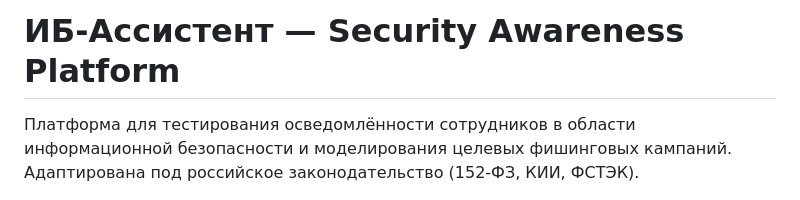
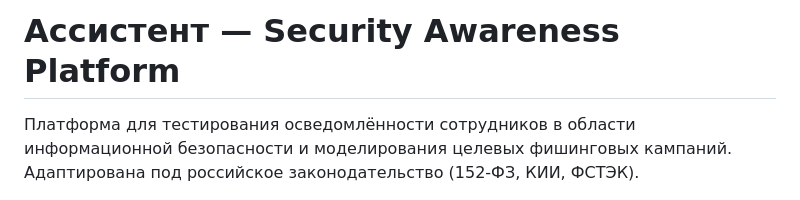
Before and after one commit to Plvkssh/ib-security-app-java, a Markdown page: README.md, the part around the change. Drawn GitHub-style.

```diff
--- a/README.md
+++ b/README.md
@@ -1,4 +1,4 @@
-# ИБ-Ассистент — Security Awareness Platform
+# Ассистент — Security Awareness Platform
 
 Платформа для тестирования осведомлённости сотрудников в области информационной безопасности и моделирования целевых фишинговых кампаний. Адаптирована под российское законодательство (152-ФЗ, КИИ, ФСТЭК).
 
```
